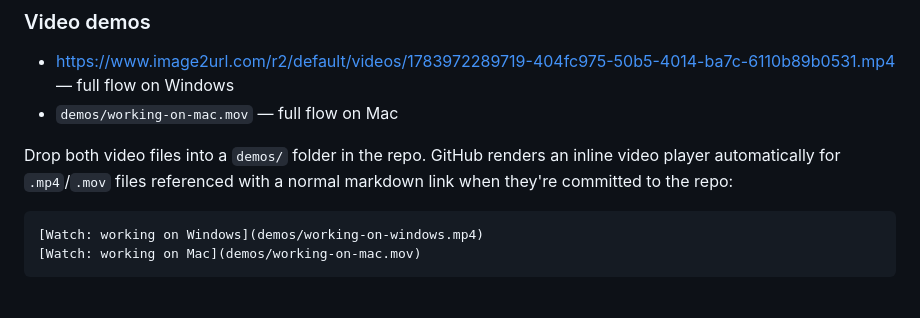
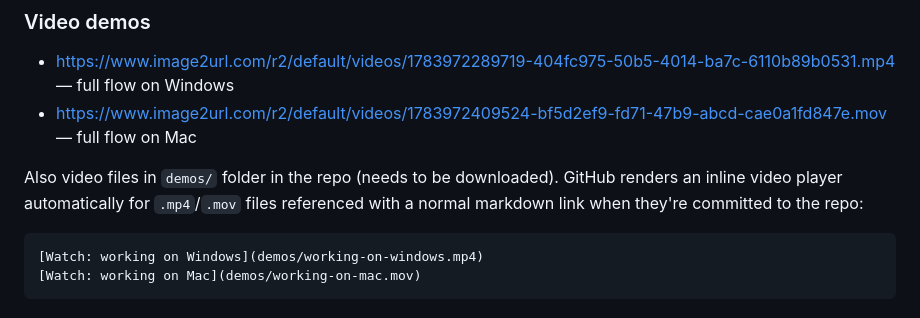
Before and after one commit to azagupta/QuickRepoDeleter-, a Markdown page: README.md, the part around the change. Drawn GitHub-style.

Commit message:
Revise video demos section in README
Updated video links and instructions for Mac demo.

````diff
--- a/README.md
+++ b/README.md
@@ -49,9 +49,9 @@ GitHub doesn't make bulk deletion easy — it's one-by-one through Settings, or
 ### Video demos
 
 - https://www.image2url.com/r2/default/videos/1783972289719-404fc975-50b5-4014-ba7c-6110b89b0531.mp4 — full flow on Windows
-- `demos/working-on-mac.mov` — full flow on Mac
+- https://www.image2url.com/r2/default/videos/1783972409524-bf5d2ef9-fd71-47b9-abcd-cae0a1fd847e.mov — full flow on Mac
 
-Drop both video files into a `demos/` folder in the repo. GitHub renders an inline video player automatically for `.mp4`/`.mov` files referenced with a normal markdown link when they're committed to the repo:
+Also video files in `demos/` folder in the repo (needs to be downloaded). GitHub renders an inline video player automatically for `.mp4`/`.mov` files referenced with a normal markdown link when they're committed to the repo:
 
 ```markdown
 [Watch: working on Windows](demos/working-on-windows.mp4)
````
